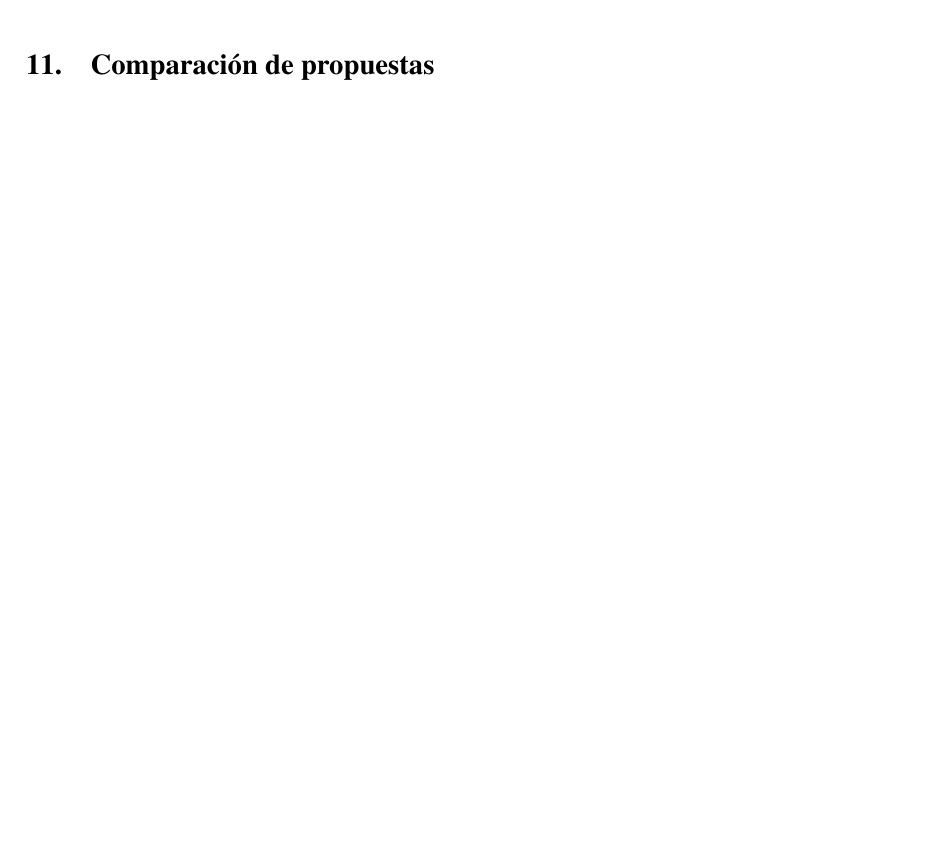
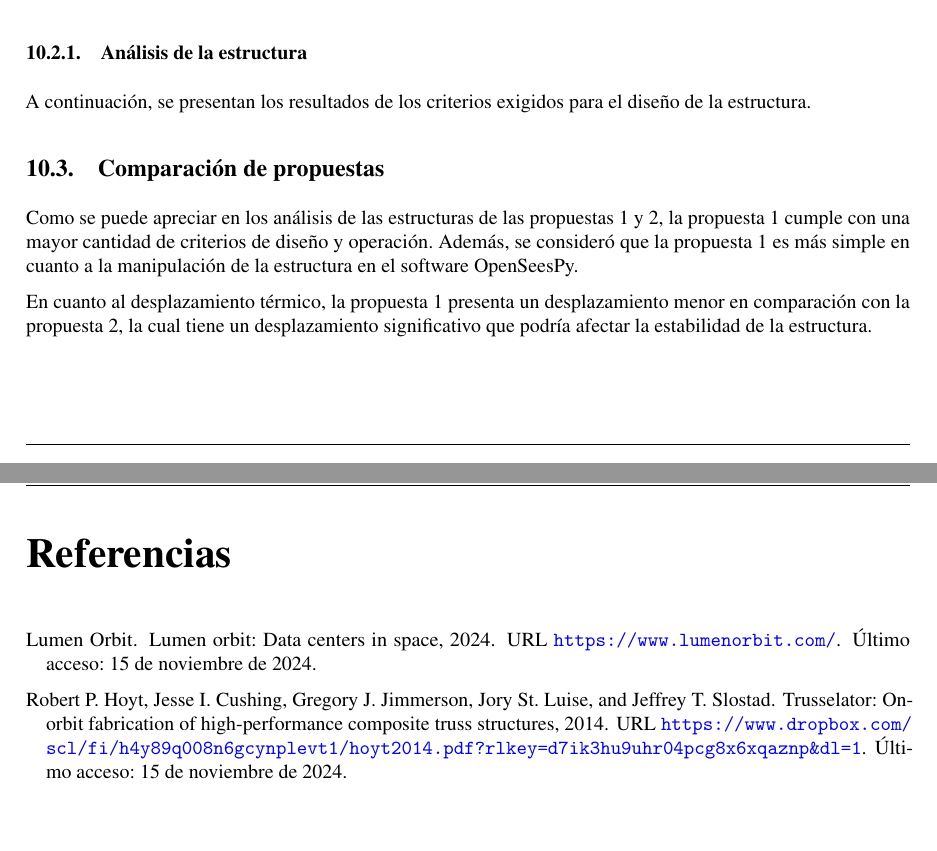
Before and after one commit to LukasWolff2002/An-lisis-Reticulado-Espacial, a LaTeX document (INFORME/informe.tex, which reads INFORME/entrega3.tex, INFORME/referencias.bib): part of page 34 of 35 before the commit and two parts of pages 33 and 35 of 35 after it, the two joined at a grey line, cut at the place of the change, the shorter picture padded with empty space. Compiled offline with pdfLaTeX.

Commit message:
referencias

```diff
--- a/INFORME/entrega3.tex
+++ b/INFORME/entrega3.tex
@@ -130,10 +130,15 @@ En este caso, el diseño tiene una forma de H, y se decidió llevar a cabo este
     \label{fig:propuesta2}
 \end{figure}
 
+\subsubsection{Análisis de la estructura}
 
-\newpage
-\section{Comparación de propuestas}
+A continuación, se presentan los resultados de los criterios exigidos para el diseño de la estructura.
 
+\subsection{Comparación de propuestas}
+
+Como se puede apreciar en los análisis de las estructuras de las propuestas 1 y 2, la propuesta 1 cumple con una mayor cantidad de criterios de diseño y operación. Además, se consideró que la propuesta 1 es más simple en cuanto a la manipulación de la estructura en el software OpenSeesPy.
+
+En cuanto al desplazamiento térmico, la propuesta 1 presenta un desplazamiento menor en comparación con la propuesta 2, la cual tiene un desplazamiento significativo que podría afectar la estabilidad de la estructura.
 
 \newpage
 \section{Propuesta final}
--- a/INFORME/informe.tex
+++ b/INFORME/informe.tex
@@ -190,9 +190,9 @@
 
 \renewcommand{\refname}{}  % Para documentos tipo 'article'
 \renewcommand{\bibname}{}  % Para documentos tipo 'book' o 'report'
-%\newpage
-%\part{Referencias}  % Título de la bibliografía como un \part
-%\vspace{-1cm}
-%\bibliography{referencias}  % Nombre del archivo .bib
+\newpage
+\part{Referencias}  % Título de la bibliografía como un \part
+\vspace{-1cm}
+\bibliography{referencias}  % Nombre del archivo .bib
 
 \end{document}
--- /dev/null
+++ b/INFORME/referencias.bib
@@ -0,0 +1,6 @@
+@misc{lumenorbit,
+  author       = {{Lumen Orbit}},
+  title        = {Lumen Orbit: Data Centers in Space},
+  year         = {2024},
+  url          = {https://www.lumenorbit.com/},
+  note         = {Último acceso: 15 de noviembre de 2024}
@@ -0,0 +12,4 @@
+  year         = {2014},
+  url          = {https://www.dropbox.com/scl/fi/h4y89q008n6gcynplevt1/hoyt2014.pdf?rlkey=d7ik3hu9uhr04pcg8x6xqaznp&dl=1},
+  note         = {Último acceso: 15 de noviembre de 2024}
+}
```
Also changed, not shown: INFORME/entrega3.tex (6 more changed lines), INFORME/referencias.bib (5 more changed lines), 1 other file.
